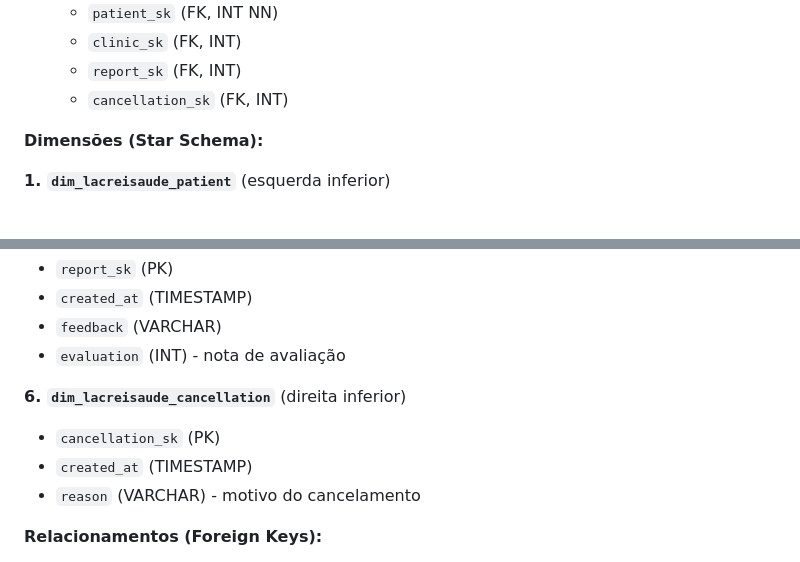
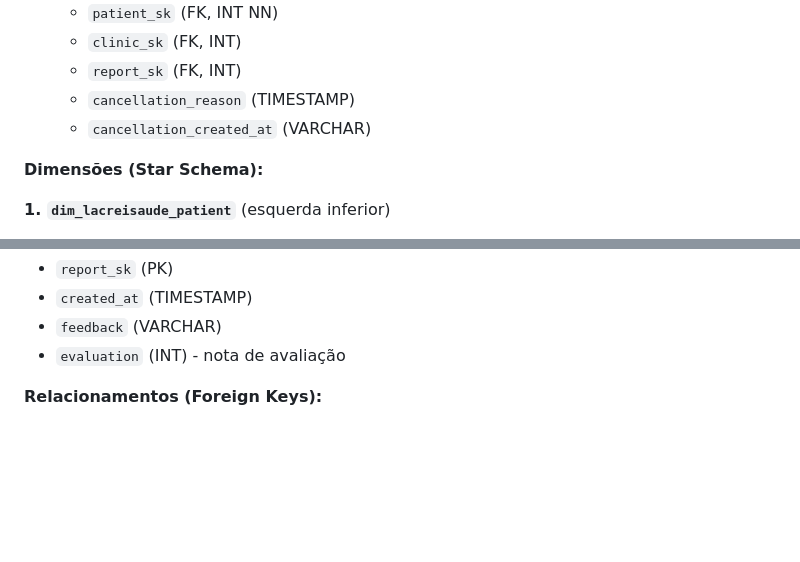
Before and after one commit to ICEI-PUC-Minas-PMV-SI/pmv-si-2025-2-pe4-t3-lacrei_insights, a Markdown page: docs/interface.md, 2 parts joined by grey strips. Rendered like a GitHub page; blank space fills up the shorter version.

Commit message:
Revise data warehouse model and update image
Updated the data warehouse model to reflect changes in the cancellation schema and replaced the image link.

```diff
--- a/docs/interface.md
+++ b/docs/interface.md
@@ -294,7 +294,8 @@ O diagrama mostra a **modelagem dimensional completa** do Data Warehouse:
   - `patient_sk` (FK, INT NN)
   - `clinic_sk` (FK, INT)
   - `report_sk` (FK, INT)
-  - `cancellation_sk` (FK, INT)
+  - `cancellation_reason` (TIMESTAMP)
+  - `cancellation_created_at` (VARCHAR)
 
 **Dimensões (Star Schema):**
 
@@ -332,11 +333,6 @@ O diagrama mostra a **modelagem dimensional completa** do Data Warehouse:
 - `created_at` (TIMESTAMP)
 - `feedback` (VARCHAR)
 - `evaluation` (INT) - nota de avaliação
-
-**6. `dim_lacreisaude_cancellation`** (direita inferior)
-- `cancellation_sk` (PK)
-- `created_at` (TIMESTAMP)
-- `reason` (VARCHAR) - motivo do cancelamento
 
 **Relacionamentos (Foreign Keys):**
 - Todas as dimensões conectadas à tabela fato
```
Also changed, not shown: other parts of docs/interface.md (+1 -1 lines).
